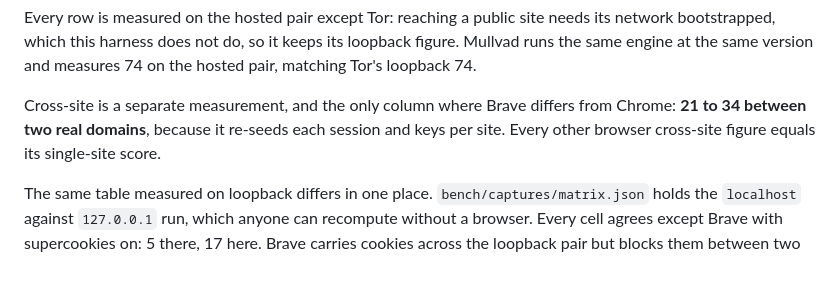
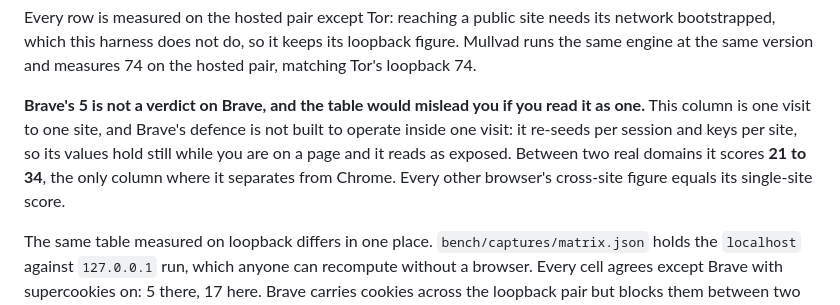
Before and after one commit to seyedehsanhadi/privacyassay, a Markdown page: README.md, the part around the change. GitHub-like rendering; blank space fills up the shorter version.

Commit message:
docs: say plainly that Brave's single-visit score is not a verdict on Brave
The table is one visit to one site. Brave's defence is not built to work inside one visit, so it
reads as exposed there and sits next to Chrome in the chart. That reading is wrong and the caveat
was only in METHODOLOGY, which is not the file a reader skims.

```diff
--- a/README.md
+++ b/README.md
@@ -68,7 +68,7 @@ One machine, Windows 11, 2026-08-03, measured on the hosted pair: `privacyassay.
 
 Every row is measured on the hosted pair except Tor: reaching a public site needs its network bootstrapped, which this harness does not do, so it keeps its loopback figure. Mullvad runs the same engine at the same version and measures 74 on the hosted pair, matching Tor's loopback 74.
 
-Cross-site is a separate measurement, and the only column where Brave differs from Chrome: **21 to 34 between two real domains**, because it re-seeds each session and keys per site. Every other browser cross-site figure equals its single-site score.
+**Brave's 5 is not a verdict on Brave, and the table would mislead you if you read it as one.** This column is one visit to one site, and Brave's defence is not built to operate inside one visit: it re-seeds per session and keys per site, so its values hold still while you are on a page and it reads as exposed. Between two real domains it scores **21 to 34**, the only column where it separates from Chrome. Every other browser's cross-site figure equals its single-site score.
 
 The same table measured on loopback differs in one place. `bench/captures/matrix.json` holds the `localhost` against `127.0.0.1` run, which anyone can recompute without a browser. Every cell agrees except Brave with supercookies on: 5 there, 17 here. Brave carries cookies across the loopback pair but blocks them between two real domains, and that single row is the whole storage category. The order does not change: at 17 Brave still sits below Firefox at 20.
 
```
